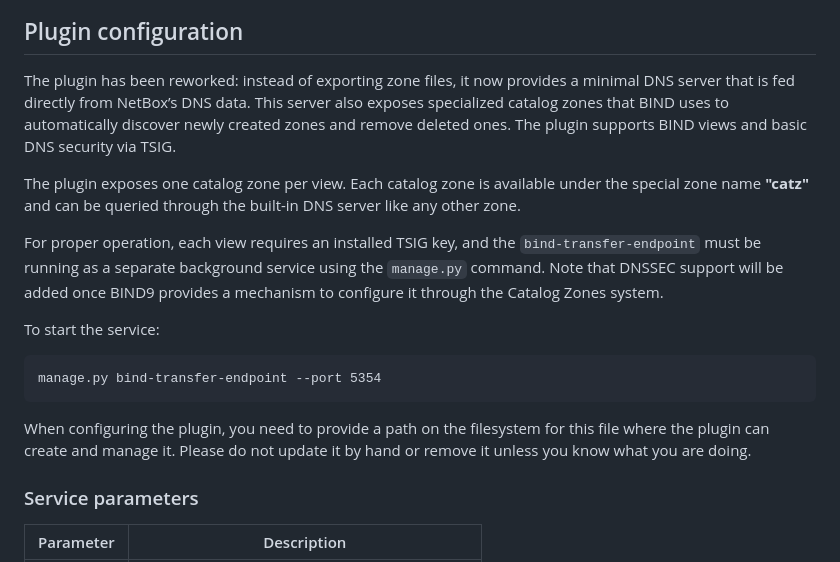
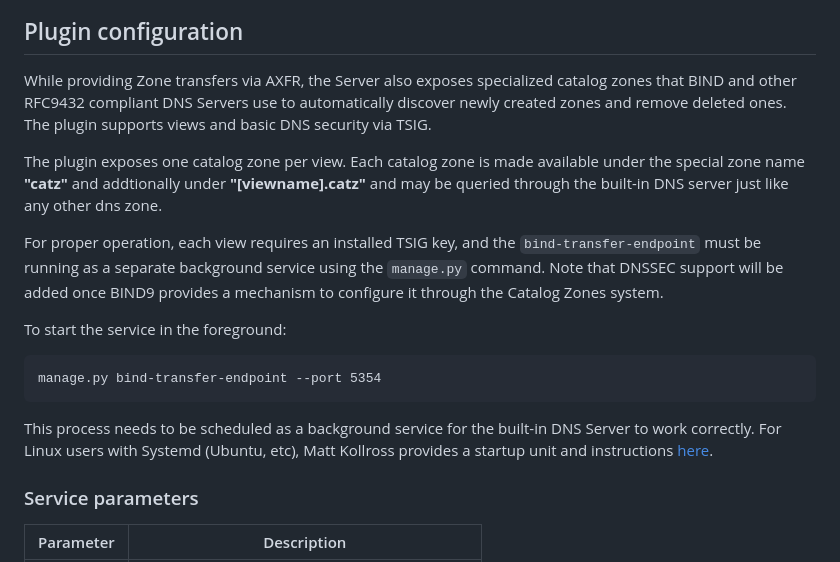
Before and after one commit to Suraxius/netbox-plugin-bind-provisioner, a Markdown page: README.md, the part around one of its changes. Drawn GitHub-style.

````diff
--- a/README.md
+++ b/README.md
@@ -16,29 +16,28 @@ to retrieve DNS Zones directly from Netbox using DNS native mechanisms.
 [![Downloads/Month](https://static.pepy.tech/personalized-badge/netbox-plugin-bind-provisioner?period=weekly&left_color=BLACK&right_color=BLUE&left_text=Downloads%2fWeek)](https://pepy.tech/project/netbox-plugin-bind-provisioner)
 
 ## Plugin configuration
-The plugin has been reworked: instead of exporting zone files, it now provides
-a minimal DNS server that is fed directly from NetBox’s DNS data. This server
-also exposes specialized catalog zones that BIND uses to automatically discover
-newly created zones and remove deleted ones. The plugin supports BIND views and
-basic DNS security via TSIG.
+While providing Zone transfers via AXFR, the Server also exposes specialized
+catalog zones that BIND and other RFC9432 compliant DNS Servers use to
+automatically discover newly created zones and remove deleted ones. The plugin
+supports views and basic DNS security via TSIG.
 
-The plugin exposes one catalog zone per view. Each catalog zone is available
-under the special zone name **"catz"** and can be queried through the built-in
-DNS server like any other zone.
+The plugin exposes one catalog zone per view. Each catalog zone is made available
+under the special zone name **"catz"** and addtionally under **"[viewname].catz"**
+and may be queried through the built-in DNS server just like any other dns zone.
 
 For proper operation, each view requires an installed TSIG key, and the
 `bind-transfer-endpoint` must be running as a separate background service using
 the `manage.py` command. Note that DNSSEC support will be added once BIND9
 provides a mechanism to configure it through the Catalog Zones system.
 
-To start the service:
+To start the service in the foreground:
 ```
 manage.py bind-transfer-endpoint --port 5354
 ```
+This process needs to be scheduled as a background service for the built-in DNS
+Server to work correctly. For Linux users with Systemd (Ubuntu, etc), Matt Kollross
+provides a startup unit and instructions [here](docs/install-systemd-service.md).
 
-When configuring the plugin, you need to provide a path on the filesystem for
-this file where the plugin can create and manage it. Please do not update it by
-hand or remove it unless you know what you are doing.
 
 ### Service parameters
 Parameter | Description
````
Also changed, not shown: other parts of README.md (+1 -0 lines).
